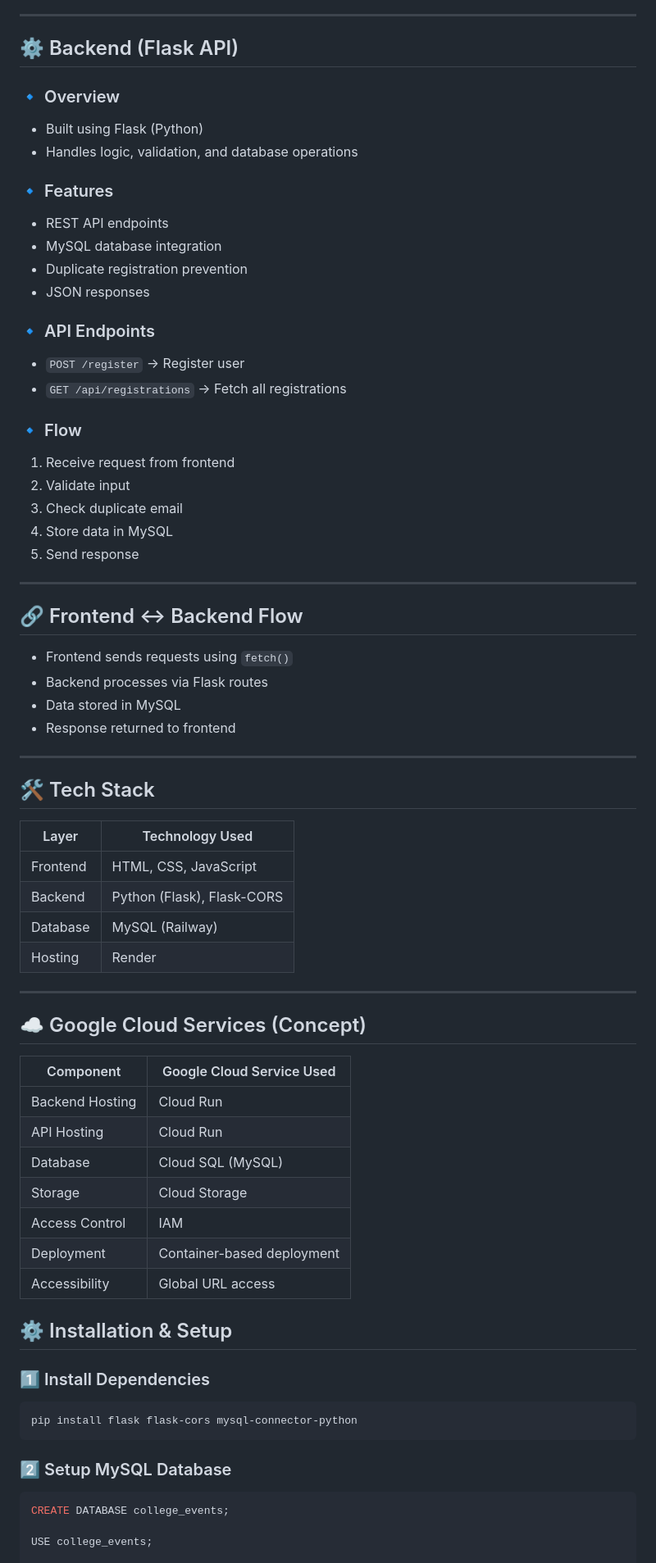
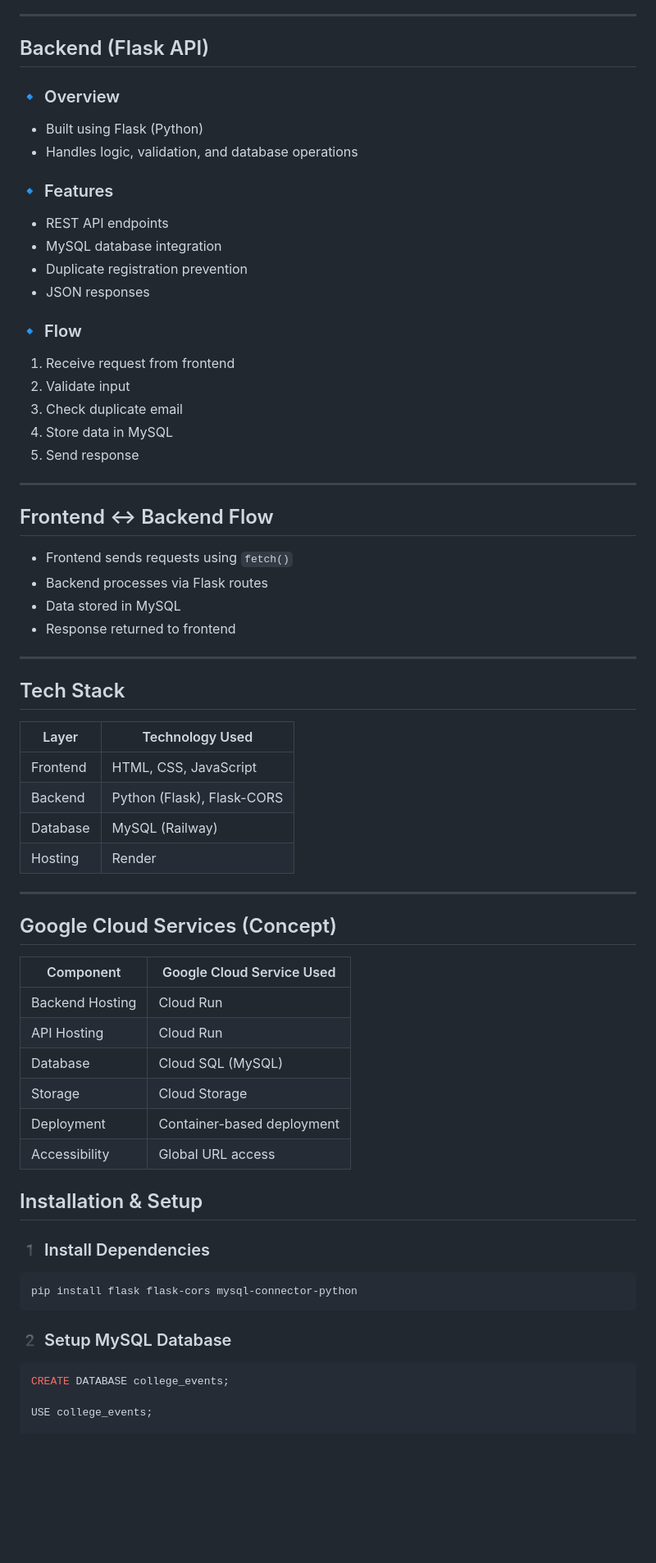
Before and after one commit to chauhanchanchal/capstone-project, a Markdown page: README.md, the part around one of its changes. Shown at 82% size. GitHub-like rendering; blank space fills up the shorter version.

````diff
--- a/README.md
+++ b/README.md
@@ -45,7 +45,7 @@ An admin dashboard allows viewing, searching, and managing all registrations.
 
 ---
 
-## ⚙️ Backend (Flask API)
+##  Backend (Flask API)
 
 ### 🔹 Overview
 - Built using Flask (Python)
@@ -57,9 +57,6 @@ An admin dashboard allows viewing, searching, and managing all registrations.
 - Duplicate registration prevention
 - JSON responses
 
-### 🔹 API Endpoints
-- `POST /register` → Register user
-- `GET /api/registrations` → Fetch all registrations
 
 ### 🔹 Flow
 1. Receive request from frontend
@@ -70,7 +67,7 @@ An admin dashboard allows viewing, searching, and managing all registrations.
 
 ---
 
-## 🔗 Frontend ↔ Backend Flow
+##  Frontend ↔ Backend Flow
 - Frontend sends requests using `fetch()`
 - Backend processes via Flask routes
 - Data stored in MySQL
@@ -78,7 +75,7 @@ An admin dashboard allows viewing, searching, and managing all registrations.
 
 ---
 
-## 🛠️ Tech Stack
+##  Tech Stack
 
 | Layer       | Technology Used        |
 |------------|----------------------|
@@ -89,7 +86,7 @@ An admin dashboard allows viewing, searching, and managing all registrations.
 
 ---
 
-## ☁️ Google Cloud Services (Concept)
+##  Google Cloud Services (Concept)
 
 | Component        | Google Cloud Service Used |
 |-----------------|--------------------------|
@@ -97,18 +94,17 @@ An admin dashboard allows viewing, searching, and managing all registrations.
 | API Hosting     | Cloud Run                |
 | Database        | Cloud SQL (MySQL)        |
 | Storage         | Cloud Storage            |
-| Access Control  | IAM                      |
 | Deployment      | Container-based deployment |
 | Accessibility   | Global URL access        |
 
-## ⚙️ Installation & Setup
+##  Installation & Setup
 
-### 1️⃣ Install Dependencies
+### 1️ Install Dependencies
 ```bash
 pip install flask flask-cors mysql-connector-python
 ```
 
-### 2️⃣ Setup MySQL Database
+### 2️ Setup MySQL Database
 ```sql
 CREATE DATABASE college_events;
 
````
Also changed, not shown: other parts of README.md (+11 -18 lines).
